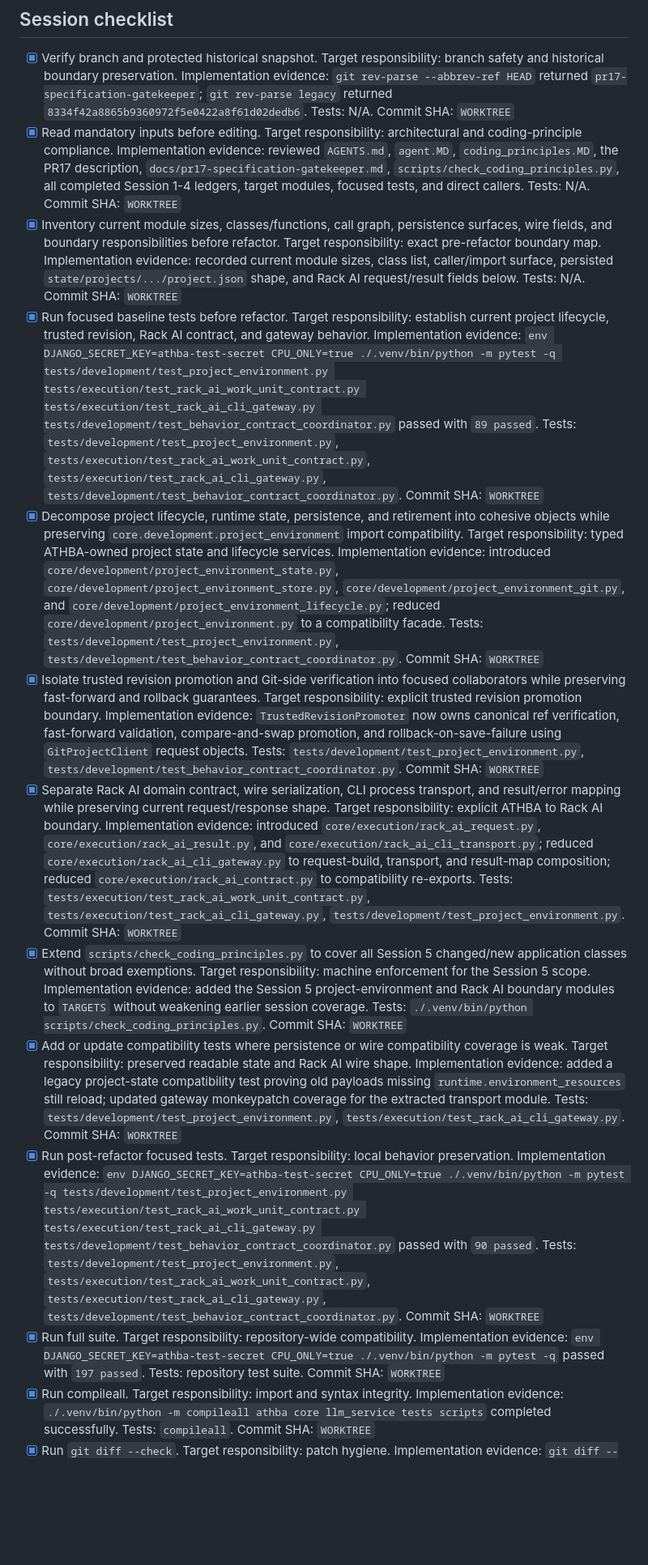
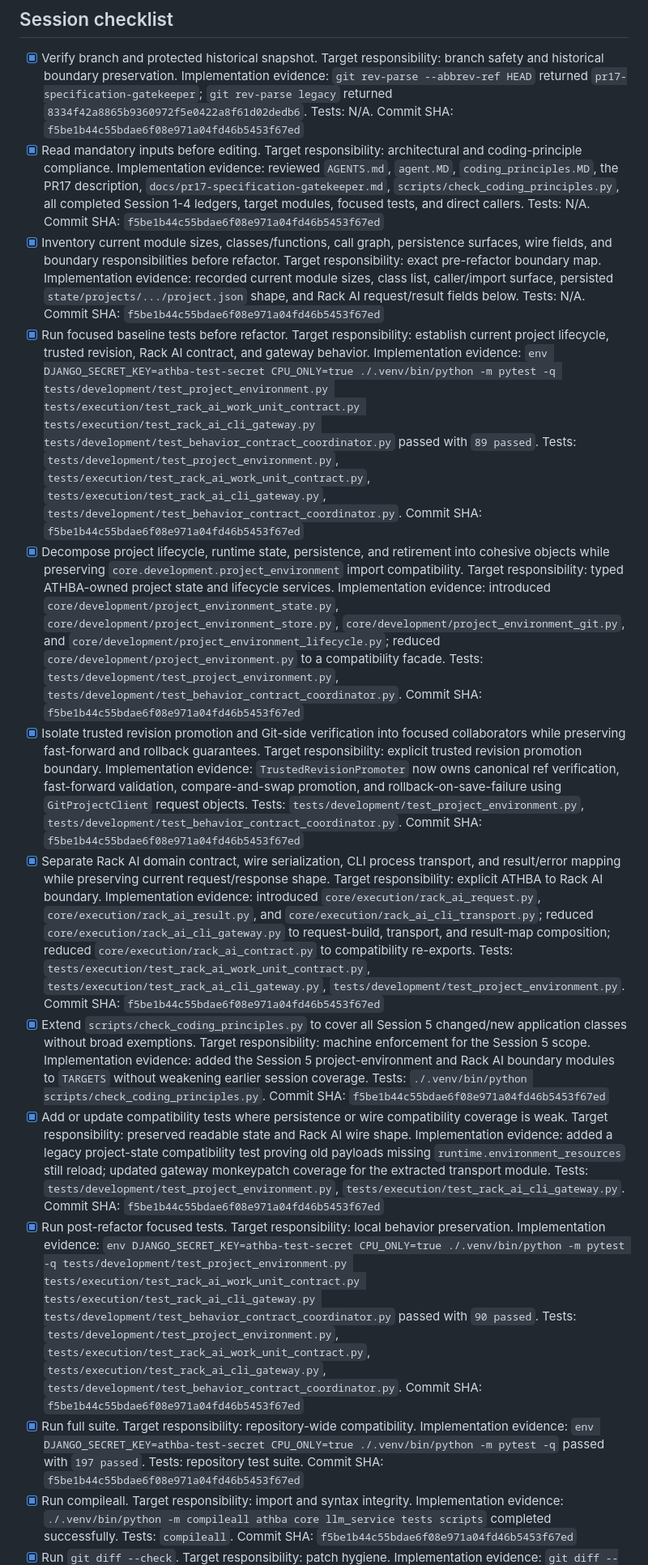
Before and after one commit to Tommyboyjedi/ATHBA, a Markdown page: docs/project_execution_boundary_refactor_plan.md, the part around one of its changes. Shown at 81% size. Drawn GitHub-style; blank space fills up the shorter version.

Commit message:
Finalize project execution boundary ledger

```diff
--- a/docs/project_execution_boundary_refactor_plan.md
+++ b/docs/project_execution_boundary_refactor_plan.md
@@ -14,62 +14,62 @@ Target modules:
   Target responsibility: branch safety and historical boundary preservation.
   Implementation evidence: `git rev-parse --abbrev-ref HEAD` returned `pr17-specification-gatekeeper`; `git rev-parse legacy` returned `8334f42a8865b9360972f5e0422a8f61d02dedb6`.
   Tests: N/A.
-  Commit SHA: `WORKTREE`
+  Commit SHA: `f5be1b44c55bdae6f08e971a04fd46b5453f67ed`
 - [x] Read mandatory inputs before editing.
   Target responsibility: architectural and coding-principle compliance.
   Implementation evidence: reviewed `AGENTS.md`, `agent.MD`, `coding_principles.MD`, the PR17 description, `docs/pr17-specification-gatekeeper.md`, `scripts/check_coding_principles.py`, all completed Session 1-4 ledgers, target modules, focused tests, and direct callers.
   Tests: N/A.
-  Commit SHA: `WORKTREE`
+  Commit SHA: `f5be1b44c55bdae6f08e971a04fd46b5453f67ed`
 - [x] Inventory current module sizes, classes/functions, call graph, persistence surfaces, wire fields, and boundary responsibilities before refactor.
   Target responsibility: exact pre-refactor boundary map.
   Implementation evidence: recorded current module sizes, class list, caller/import surface, persisted `state/projects/.../project.json` shape, and Rack AI request/result fields below.
   Tests: N/A.
-  Commit SHA: `WORKTREE`
+  Commit SHA: `f5be1b44c55bdae6f08e971a04fd46b5453f67ed`
 - [x] Run focused baseline tests before refactor.
   Target responsibility: establish current project lifecycle, trusted revision, Rack AI contract, and gateway behavior.
   Implementation evidence: `env DJANGO_SECRET_KEY=athba-test-secret CPU_ONLY=true ./.venv/bin/python -m pytest -q tests/development/test_project_environment.py tests/execution/test_rack_ai_work_unit_contract.py tests/execution/test_rack_ai_cli_gateway.py tests/development/test_behavior_contract_coordinator.py` passed with `89 passed`.
   Tests: `tests/development/test_project_environment.py`, `tests/execution/test_rack_ai_work_unit_contract.py`, `tests/execution/test_rack_ai_cli_gateway.py`, `tests/development/test_behavior_contract_coordinator.py`.
-  Commit SHA: `WORKTREE`
+  Commit SHA: `f5be1b44c55bdae6f08e971a04fd46b5453f67ed`
 - [x] Decompose project lifecycle, runtime state, persistence, and retirement into cohesive objects while preserving `core.development.project_environment` import compatibility.
   Target responsibility: typed ATHBA-owned project state and lifecycle services.
   Implementation evidence: introduced `core/development/project_environment_state.py`, `core/development/project_environment_store.py`, `core/development/project_environment_git.py`, and `core/development/project_environment_lifecycle.py`; reduced `core/development/project_environment.py` to a compatibility facade.
   Tests: `tests/development/test_project_environment.py`, `tests/development/test_behavior_contract_coordinator.py`.
-  Commit SHA: `WORKTREE`
+  Commit SHA: `f5be1b44c55bdae6f08e971a04fd46b5453f67ed`
 - [x] Isolate trusted revision promotion and Git-side verification into focused collaborators while preserving fast-forward and rollback guarantees.
   Target responsibility: explicit trusted revision promotion boundary.
   Implementation evidence: `TrustedRevisionPromoter` now owns canonical ref verification, fast-forward validation, compare-and-swap promotion, and rollback-on-save-failure using `GitProjectClient` request objects.
   Tests: `tests/development/test_project_environment.py`, `tests/development/test_behavior_contract_coordinator.py`.
-  Commit SHA: `WORKTREE`
+  Commit SHA: `f5be1b44c55bdae6f08e971a04fd46b5453f67ed`
 - [x] Separate Rack AI domain contract, wire serialization, CLI process transport, and result/error mapping while preserving current request/response shape.
   Target responsibility: explicit ATHBA to Rack AI boundary.
   Implementation evidence: introduced `core/execution/rack_ai_request.py`, `core/execution/rack_ai_result.py`, and `core/execution/rack_ai_cli_transport.py`; reduced `core/execution/rack_ai_cli_gateway.py` to request-build, transport, and result-map composition; reduced `core/execution/rack_ai_contract.py` to compatibility re-exports.
   Tests: `tests/execution/test_rack_ai_work_unit_contract.py`, `tests/execution/test_rack_ai_cli_gateway.py`, `tests/development/test_project_environment.py`.
-  Commit SHA: `WORKTREE`
+  Commit SHA: `f5be1b44c55bdae6f08e971a04fd46b5453f67ed`
 - [x] Extend `scripts/check_coding_principles.py` to cover all Session 5 changed/new application classes without broad exemptions.
   Target responsibility: machine enforcement for the Session 5 scope.
   Implementation evidence: added the Session 5 project-environment and Rack AI boundary modules to `TARGETS` without weakening earlier session coverage.
   Tests: `./.venv/bin/python scripts/check_coding_principles.py`.
-  Commit SHA: `WORKTREE`
+  Commit SHA: `f5be1b44c55bdae6f08e971a04fd46b5453f67ed`
 - [x] Add or update compatibility tests where persistence or wire compatibility coverage is weak.
   Target responsibility: preserved readable state and Rack AI wire shape.
   Implementation evidence: added a legacy project-state compatibility test proving old payloads missing `runtime.environment_resources` still reload; updated gateway monkeypatch coverage for the extracted transport module.
   Tests: `tests/development/test_project_environment.py`, `tests/execution/test_rack_ai_cli_gateway.py`.
-  Commit SHA: `WORKTREE`
+  Commit SHA: `f5be1b44c55bdae6f08e971a04fd46b5453f67ed`
 - [x] Run post-refactor focused tests.
   Target responsibility: local behavior preservation.
   Implementation evidence: `env DJANGO_SECRET_KEY=athba-test-secret CPU_ONLY=true ./.venv/bin/python -m pytest -q tests/development/test_project_environment.py tests/execution/test_rack_ai_work_unit_contract.py tests/execution/test_rack_ai_cli_gateway.py tests/development/test_behavior_contract_coordinator.py` passed with `90 passed`.
   Tests: `tests/development/test_project_environment.py`, `tests/execution/test_rack_ai_work_unit_contract.py`, `tests/execution/test_rack_ai_cli_gateway.py`, `tests/development/test_behavior_contract_coordinator.py`.
-  Commit SHA: `WORKTREE`
+  Commit SHA: `f5be1b44c55bdae6f08e971a04fd46b5453f67ed`
 - [x] Run full suite.
   Target responsibility: repository-wide compatibility.
   Implementation evidence: `env DJANGO_SECRET_KEY=athba-test-secret CPU_ONLY=true ./.venv/bin/python -m pytest -q` passed with `197 passed`.
   Tests: repository test suite.
-  Commit SHA: `WORKTREE`
+  Commit SHA: `f5be1b44c55bdae6f08e971a04fd46b5453f67ed`
 - [x] Run compileall.
   Target responsibility: import and syntax integrity.
   Implementation evidence: `./.venv/bin/python -m compileall athba core llm_service tests scripts` completed successfully.
   Tests: `compileall`.
-  Commit SHA: `WORKTREE`
+  Commit SHA: `f5be1b44c55bdae6f08e971a04fd46b5453f67ed`
 - [x] Run `git diff --check`.
   Target responsibility: patch hygiene.
   Implementation evidence: `git diff --check` returned no output.
```
Also changed, not shown: other parts of docs/project_execution_boundary_refactor_plan.md (+6 -6 lines).
